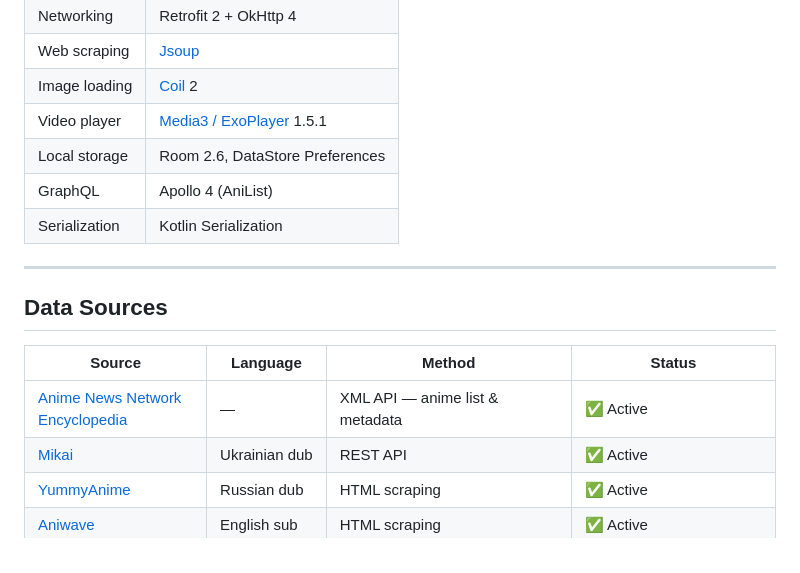
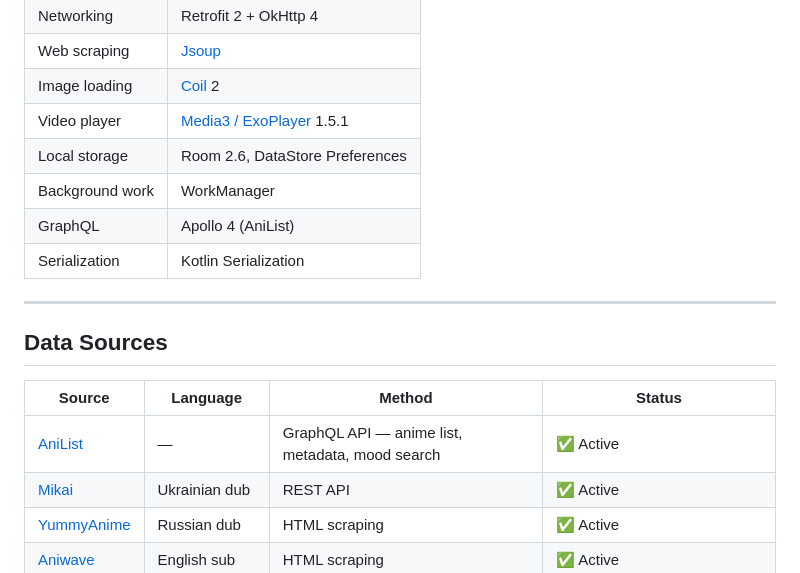
Before and after one commit to green-rou/Kanata, a Markdown page: README.md, the part around one of its changes. GitHub-like rendering.

```diff
--- a/README.md
+++ b/README.md
@@ -72,6 +86,7 @@ Each feature has its own `State` / `Event` model pair. ViewModels expose `StateF
 | Image loading | [Coil](https://coil-kt.github.io/coil/) 2 |
 | Video player | [Media3 / ExoPlayer](https://developer.android.com/media/media3) 1.5.1 |
 | Local storage | Room 2.6, DataStore Preferences |
+| Background work | WorkManager |
 | GraphQL | Apollo 4 (AniList) |
 | Serialization | Kotlin Serialization |
 
@@ -81,7 +96,7 @@ Each feature has its own `State` / `Event` model pair. ViewModels expose `StateF
 
 | Source | Language | Method | Status |
 |---|---|---|---|
-| [Anime News Network Encyclopedia](https://www.animenewsnetwork.com/encyclopedia/) | — | XML API — anime list & metadata | ✅ Active |
+| [AniList](https://anilist.co) | — | GraphQL API — anime list, metadata, mood search | ✅ Active |
 | [Mikai](https://mikai.me) | Ukrainian dub | REST API | ✅ Active |
 | [YummyAnime](https://yummyanime.tv) | Russian dub | HTML scraping | ✅ Active |
 | [Aniwave](https://aniwave.dk) | English sub | HTML scraping | ✅ Active |
```
Also changed, not shown: other parts of README.md (+26 -13 lines).
